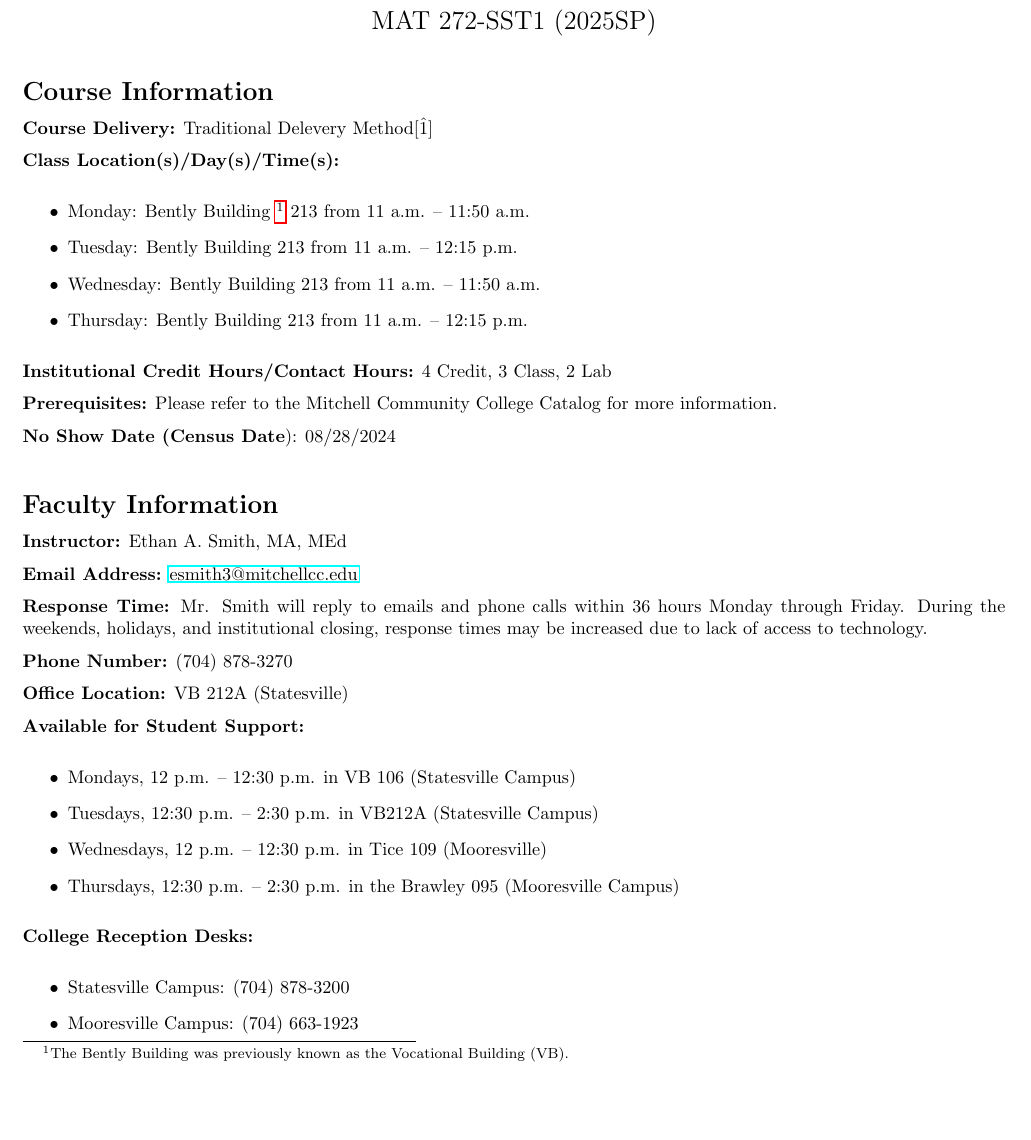
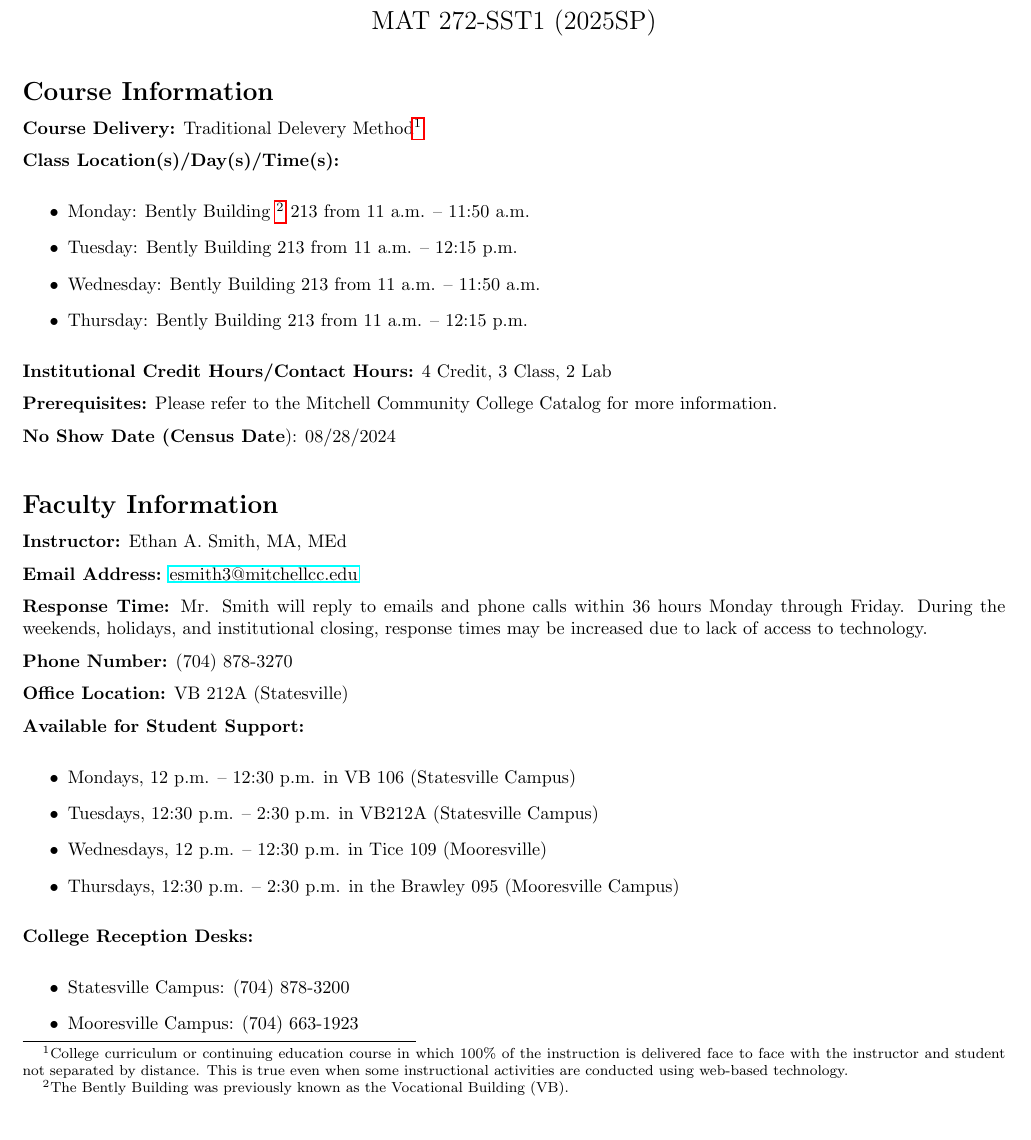
Before and after one commit to smithea3/mcc-2025sp, a LaTeX document (exports/MAT272SST1SP2025SmithEthan.tex): part of page 1 of 7, cut so that both start at the same text. Compiled offline with pdfLaTeX.

Commit message:
updates to pdf

```diff
--- a/exports/MAT272SST1SP2025SmithEthan.tex
+++ b/exports/MAT272SST1SP2025SmithEthan.tex
@@ -78,7 +78,7 @@
 
 \section{Course Information}
 
-\textbf{Course Delivery:} Traditional Delevery Method[\^1]
+\textbf{Course Delivery:} Traditional Delevery Method\footnote{College curriculum or continuing education course in which 100\% of the instruction is delivered face to face with the instructor and student not  separated by distance. This is true even when some instructional activities are conducted using web‐based technology.}
 
 \textbf{Class Location(s)/Day(s)/Time(s):}
 
```
Also changed, not shown: exports/MAT152EPB1SP2025SmithEthan.pdf, exports/MAT152SSB2SP2025SmithEthan.pdf, exports/MAT171OSI2SP2025SmithEthan.pdf, exports/MAT272SST1SP2025SmithEthan.pdf.
